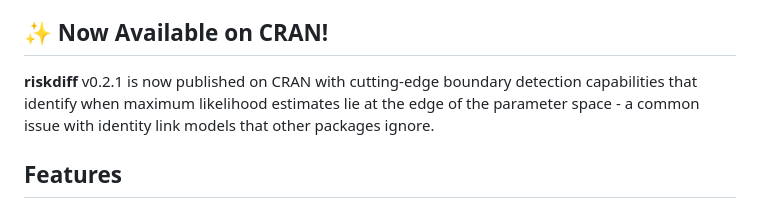
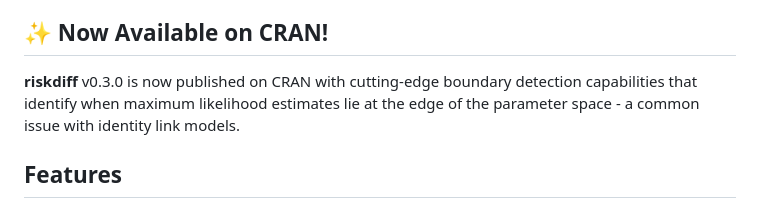
Before and after one commit to jackmurphy2351/riskdiff, a Markdown page: README.md, the part around the change. GitHub-like rendering.

Commit message:
Update package version to v0.3.0
Update version number from v0.2.1 to v0.3.0 in README.

```diff
--- a/README.md
+++ b/README.md
@@ -12,7 +12,7 @@ The **riskdiff** package provides robust methods for calculating risk difference
 
 ## ✨ Now Available on CRAN!
 
-**riskdiff** v0.2.1 is now published on CRAN with cutting-edge boundary detection capabilities that identify when maximum likelihood estimates lie at the edge of the parameter space - a common issue with identity link models that other packages ignore.
+**riskdiff** v0.3.0 is now published on CRAN with cutting-edge boundary detection capabilities that identify when maximum likelihood estimates lie at the edge of the parameter space - a common issue with identity link models.
 
 ## Features
 
```
